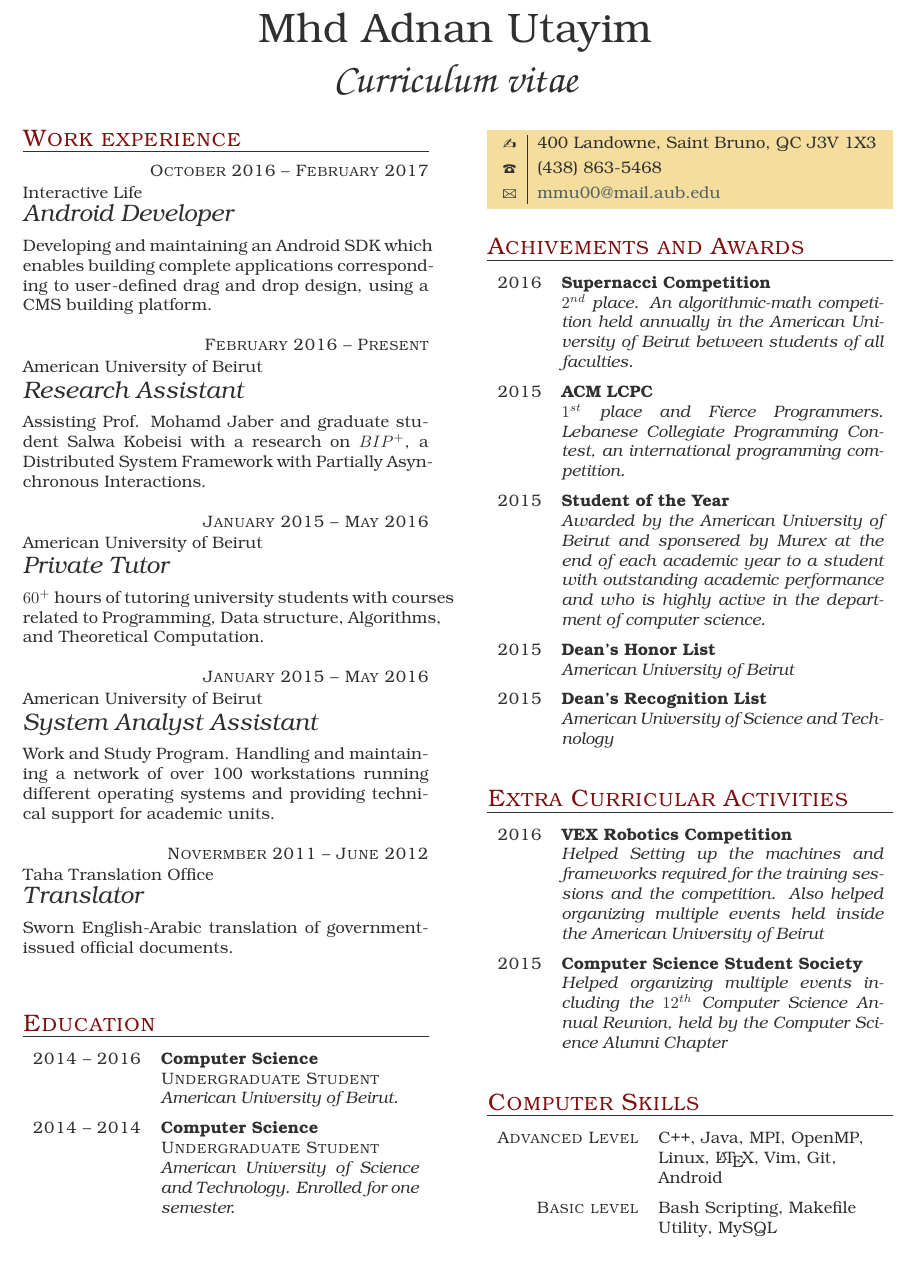
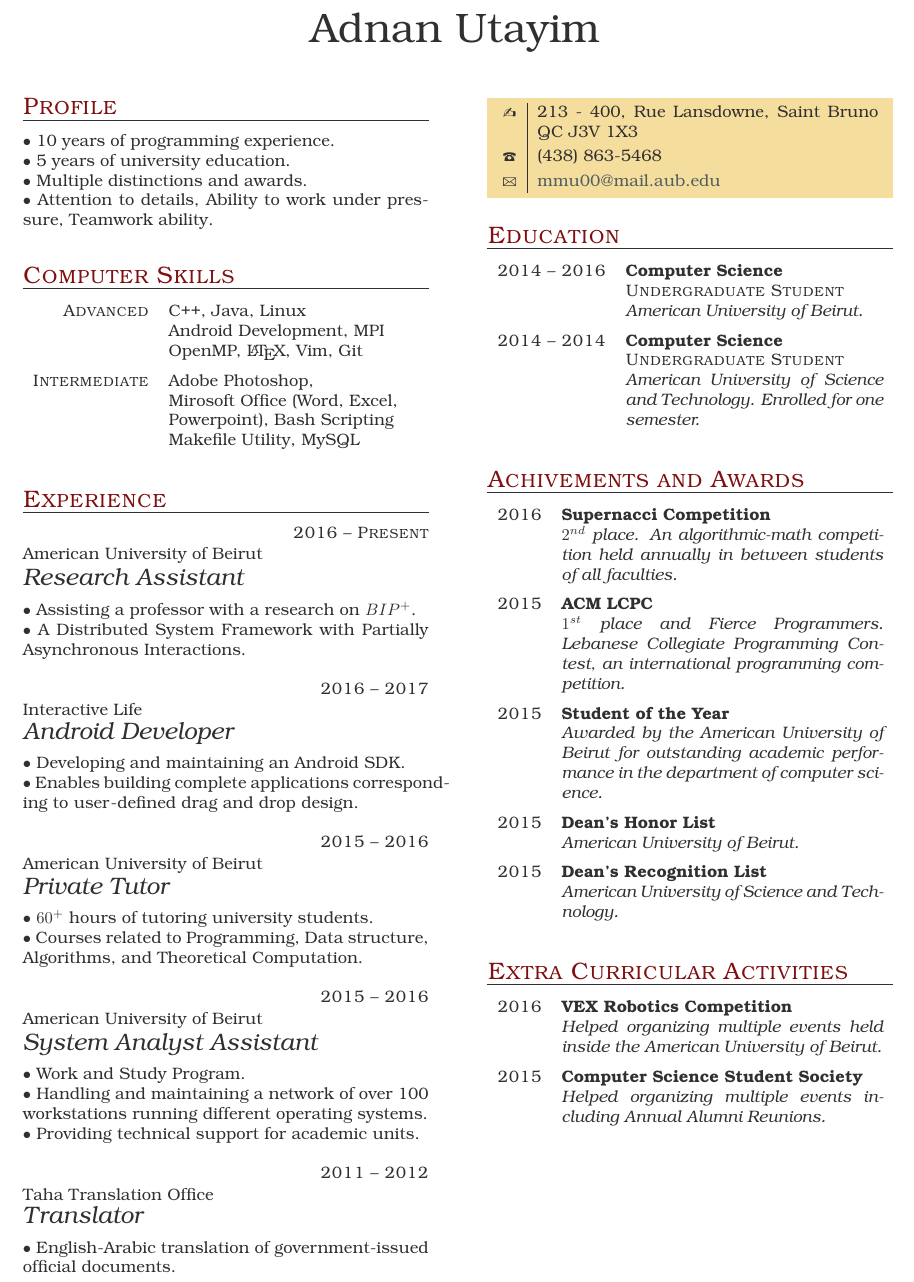
Before and after one commit to adnanutayim/Resume, a LaTeX CV (cv.tex): part of the page, cut so that both start at the same text. The pictures show the PDF file cv.pdf that the author committed with the source.

Commit message:
Veronique updates

```diff
--- a/cv.tex
+++ b/cv.tex
@@ -3,9 +3,63 @@
 
 \begin{document}
 
-\part{Mhd Adnan Utayim}
+\part{Adnan Utayim}
 
-\section{Work experience}
+
+\section{Profile}
+$\bullet$ 10 years of programming experience. \\
+$\bullet$ 5 years of university education. \\
+$\bullet$ Multiple distinctions and awards. \\
+$\bullet$ Attention to details, Ability to work under pressure, Teamwork ability.
+
+
+\section{Computer Skills}
+
+\begin{factlist}
+
+\item{Advanced}
+     {C++, Java, Linux \\Android Development, MPI OpenMP, \LaTeX, Vim, Git}
+
+
+\item{Intermediate}
+     {Adobe Photoshop,\\ Mirosoft Office (Word, Excel, Powerpoint), Bash Scripting Makefile Utility, MySQL}
+
+\end{factlist}
+
+
+\section{Experience}
 
 \begin{eventlist}
 
+\item{2016 -- Present}
+     {American University of Beirut}
+     {Research Assistant}
+
+$\bullet$ Assisting a professor with a research on $BIP^+$.\\
+$\bullet$ A Distributed System Framework with Partially Asynchronous Interactions.
+
+\item{2016 -- 2017}
+     {Interactive Life}
+     {Android Developer}
+
+$\bullet$ Developing and maintaining an Android SDK.\\
+$\bullet$ Enables building complete applications corresponding to user-defined drag and drop design.
+
+\item{2015 -- 2016}
+     {American University of Beirut}
+     {Private Tutor}
+
+$\bullet$ $60^+$ hours of tutoring university students.\\
+$\bullet$ Courses related to Programming, Data structure, Algorithms, and Theoretical Computation.
+
+\item{2015 -- 2016}
+     {American University of Beirut}
+     {System Analyst Assistant}
+
+$\bullet$ Work and Study Program.\\
+$\bullet$ Handling and maintaining a network of over 100 workstations running different operating systems. \\
+$\bullet$ Providing technical support for academic units.
+
+\item{2011 -- 2012}
+     {Taha Translation Office}
+     {Translator}
@@ -16,35 +73,7 @@
-     {Interactive Life}
-     {Android Developer}
-
-Developing and maintaining an Android SDK which enables building complete applications corresponding to user-defined drag and drop design, using a CMS building platform.
-
-
-\item{February 2016 -- Present}
-     {American University of Beirut}
-     {Research Assistant}
-
-Assisting Prof. Mohamd Jaber and graduate student Salwa Kobeisi with a research on $BIP^+$, a Distributed System Framework with Partially Asynchronous Interactions.
-
-\item{January 2015 -- May 2016}
-     {American University of Beirut}
-     {Private Tutor}
-
-$60^+$ hours of tutoring university students with courses related to Programming, Data structure, Algorithms, and Theoretical Computation.
-
-\item{January 2015 -- May 2016}
-     {American University of Beirut}
-     {System Analyst Assistant}
-
-Work and Study Program. Handling and maintaining a network of over 100 workstations running different operating systems and providing technical support for academic units.
-
-\item{Novermber 2011 -- June 2012}
-     {Taha Translation Office}
-     {Translator}
-
-Sworn English-Arabic translation of government-issued official documents.
-
-\end{eventlist}
-
+\personal
+    {213 - 400,  Rue Lansdowne, Saint Bruno \hspace{1cm} QC J3V 1X3}
+    {(438) 863-5468}
+    {mmu00@mail.aub.edu}
 
 \section{Education}
 
@@ -61,10 +90,7 @@ Sworn English-Arabic translation of government-issued official documents.
 
 \end{yearlist}
 
-\personal
-    {400 Landowne, Saint Bruno, QC J3V 1X3}
-    {(438) 863-5468}
-    {mmu00@mail.aub.edu}
+
 
 \section{Achivements and Awards}
 
@@ -72,7 +98,7 @@ Sworn English-Arabic translation of government-issued official documents.
 
 \item{2016}
      {Supernacci Competition}
-     {$2^{nd}$ place. An algorithmic-math competition held annually in the American University of Beirut between students of all faculties.}
+     {$2^{nd}$ place. An algorithmic-math competition held annually in between students of all faculties.}
 
 \item{2015}
      {ACM LCPC}
@@ -80,15 +106,15 @@ Sworn English-Arabic translation of government-issued official documents.
 
 \item{2015}
      {Student of the Year}
-     {Awarded by the American University of Beirut and sponsered by Murex at the end of each academic year to a student with outstanding academic performance and who is highly active in the department of computer science.}
+     {Awarded by the American University of Beirut for outstanding academic performance in the department of computer science.}
 
 \item{2015}
      {Dean's Honor List}
-     {American University of Beirut}
+     {American University of Beirut.}
 
 \item{2015}
      {Dean's Recognition List}
-     {American University of Science and Technology}
+     {American University of Science and Technology.}
 
 \end{yearlist}
 
@@ -96,30 +122,18 @@ Sworn English-Arabic translation of government-issued official documents.
 \begin{yearlist}
 \item{2016}
      {VEX Robotics Competition}
-     {Helped Setting up the machines and frameworks required for the training sessions and the competition. Also helped organizing multiple events held inside the American University of Beirut}
+     {Helped organizing multiple events held inside the American University of Beirut.}
 
 
 \item{2015}
      {Computer Science Student Society}
-     {Helped organizing multiple events including the $12^{th}$ Computer Science Annual Reunion, held by the Computer Science Alumni Chapter}
+     {Helped organizing multiple events including Annual Alumni Reunions.}
 
 \end{yearlist}
 
 
 
 
-\section{Computer Skills}
-
-\begin{factlist}
-
-\item{Advanced Level}
-     {C++, Java, MPI, OpenMP, Linux, \LaTeX, Vim, Git, Android}
-
-
-\item{Basic level}
-     {Bash Scripting, Makefile Utility, MySQL}
-
-\end{factlist}
 
 
 \end{document}
```
Also changed, not shown: tccv.cls (+1 -1 lines), cv.pdf, cv.tex (5 more changed lines), 2 other files.
